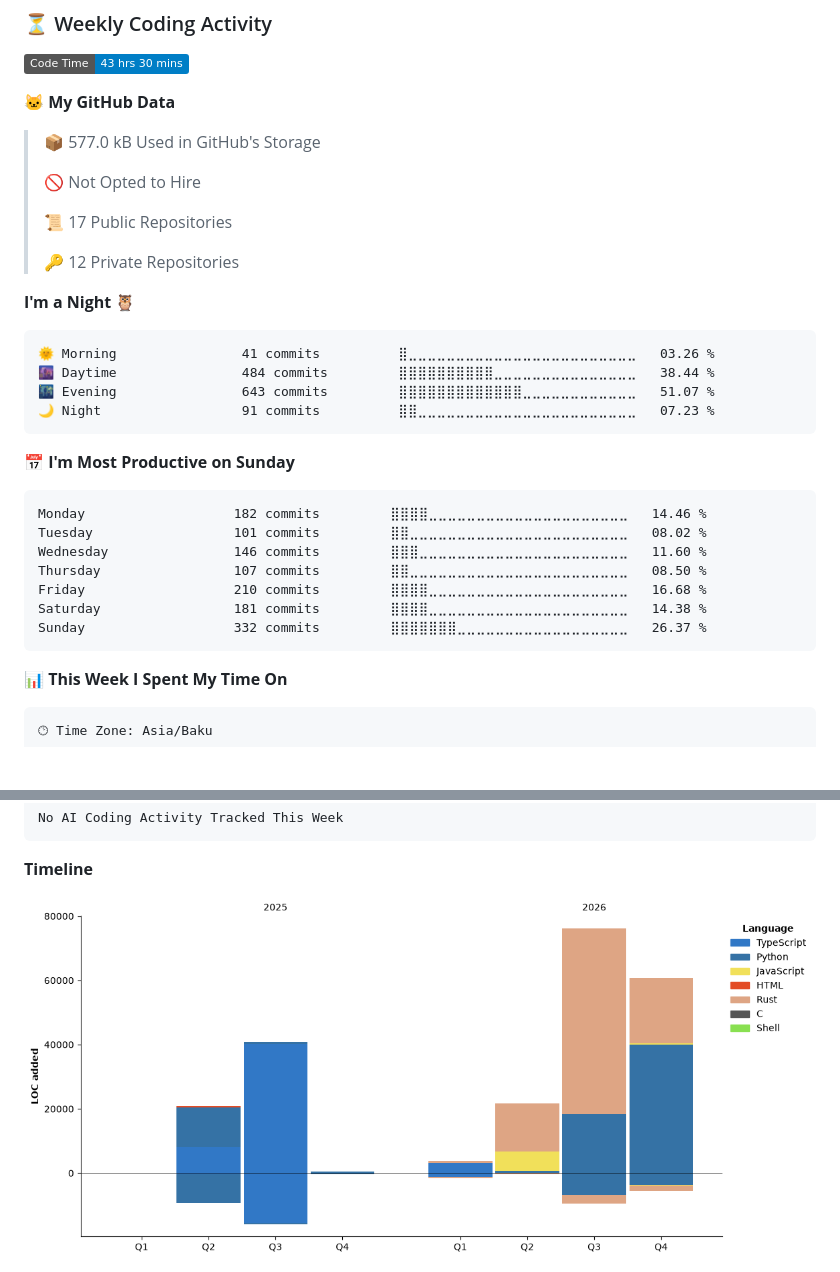
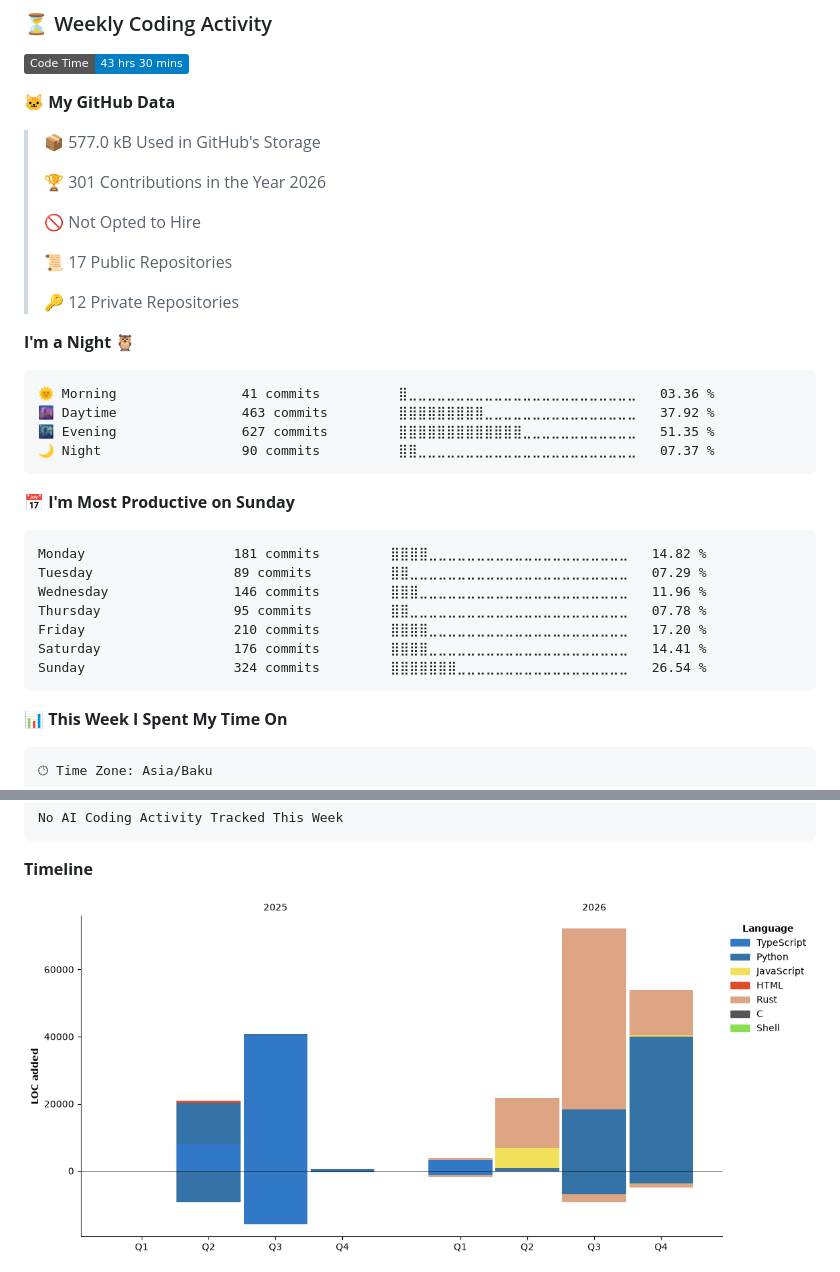
Before and after one commit to NiZaMinius/NiZaMinius, a Markdown page: README.md, 2 parts joined by grey strips. Drawn GitHub-style; pictures changed too: assets/bar_graph.png; badges without logos; blank space fills up the shorter version.

Commit message:
Updated with Dev Metrics

````diff
--- a/README.md
+++ b/README.md
@@ -81,6 +81,8 @@ Specializing in building complex ecosystems: from high-performance Rust applicat
 
 > 📦 577.0 kB Used in GitHub's Storage
  >
+> 🏆 301 Contributions in the Year 2026
+ >
 > 🚫 Not Opted to Hire
  >
 > 📜 17 Public Repositories
@@ -90,21 +92,21 @@ Specializing in building complex ecosystems: from high-performance Rust applicat
 **I'm a Night 🦉**
 
 ```text
-🌞 Morning                41 commits          ⣿⣀⣀⣀⣀⣀⣀⣀⣀⣀⣀⣀⣀⣀⣀⣀⣀⣀⣀⣀⣀⣀⣀⣀⣀   03.26 %
-🌆 Daytime                484 commits         ⣿⣿⣿⣿⣿⣿⣿⣿⣿⣿⣀⣀⣀⣀⣀⣀⣀⣀⣀⣀⣀⣀⣀⣀⣀   38.44 %
-🌃 Evening                643 commits         ⣿⣿⣿⣿⣿⣿⣿⣿⣿⣿⣿⣿⣿⣀⣀⣀⣀⣀⣀⣀⣀⣀⣀⣀⣀   51.07 %
-🌙 Night                  91 commits          ⣿⣿⣀⣀⣀⣀⣀⣀⣀⣀⣀⣀⣀⣀⣀⣀⣀⣀⣀⣀⣀⣀⣀⣀⣀   07.23 %
+🌞 Morning                41 commits          ⣿⣀⣀⣀⣀⣀⣀⣀⣀⣀⣀⣀⣀⣀⣀⣀⣀⣀⣀⣀⣀⣀⣀⣀⣀   03.36 %
+🌆 Daytime                463 commits         ⣿⣿⣿⣿⣿⣿⣿⣿⣿⣀⣀⣀⣀⣀⣀⣀⣀⣀⣀⣀⣀⣀⣀⣀⣀   37.92 %
+🌃 Evening                627 commits         ⣿⣿⣿⣿⣿⣿⣿⣿⣿⣿⣿⣿⣿⣀⣀⣀⣀⣀⣀⣀⣀⣀⣀⣀⣀   51.35 %
+🌙 Night                  90 commits          ⣿⣿⣀⣀⣀⣀⣀⣀⣀⣀⣀⣀⣀⣀⣀⣀⣀⣀⣀⣀⣀⣀⣀⣀⣀   07.37 %
 ```
 📅 **I'm Most Productive on Sunday**
 
 ```text
-Monday                   182 commits         ⣿⣿⣿⣿⣀⣀⣀⣀⣀⣀⣀⣀⣀⣀⣀⣀⣀⣀⣀⣀⣀⣀⣀⣀⣀   14.46 %
-Tuesday                  101 commits         ⣿⣿⣀⣀⣀⣀⣀⣀⣀⣀⣀⣀⣀⣀⣀⣀⣀⣀⣀⣀⣀⣀⣀⣀⣀   08.02 %
-Wednesday                146 commits         ⣿⣿⣿⣀⣀⣀⣀⣀⣀⣀⣀⣀⣀⣀⣀⣀⣀⣀⣀⣀⣀⣀⣀⣀⣀   11.60 %
-Thursday                 107 commits         ⣿⣿⣀⣀⣀⣀⣀⣀⣀⣀⣀⣀⣀⣀⣀⣀⣀⣀⣀⣀⣀⣀⣀⣀⣀   08.50 %
-Friday                   210 commits         ⣿⣿⣿⣿⣀⣀⣀⣀⣀⣀⣀⣀⣀⣀⣀⣀⣀⣀⣀⣀⣀⣀⣀⣀⣀   16.68 %
-Saturday                 181 commits         ⣿⣿⣿⣿⣀⣀⣀⣀⣀⣀⣀⣀⣀⣀⣀⣀⣀⣀⣀⣀⣀⣀⣀⣀⣀   14.38 %
-Sunday                   332 commits         ⣿⣿⣿⣿⣿⣿⣿⣀⣀⣀⣀⣀⣀⣀⣀⣀⣀⣀⣀⣀⣀⣀⣀⣀⣀   26.37 %
+Monday                   181 commits         ⣿⣿⣿⣿⣀⣀⣀⣀⣀⣀⣀⣀⣀⣀⣀⣀⣀⣀⣀⣀⣀⣀⣀⣀⣀   14.82 %
+Tuesday                  89 commits          ⣿⣿⣀⣀⣀⣀⣀⣀⣀⣀⣀⣀⣀⣀⣀⣀⣀⣀⣀⣀⣀⣀⣀⣀⣀   07.29 %
+Wednesday                146 commits         ⣿⣿⣿⣀⣀⣀⣀⣀⣀⣀⣀⣀⣀⣀⣀⣀⣀⣀⣀⣀⣀⣀⣀⣀⣀   11.96 %
+Thursday                 95 commits          ⣿⣿⣀⣀⣀⣀⣀⣀⣀⣀⣀⣀⣀⣀⣀⣀⣀⣀⣀⣀⣀⣀⣀⣀⣀   07.78 %
+Friday                   210 commits         ⣿⣿⣿⣿⣀⣀⣀⣀⣀⣀⣀⣀⣀⣀⣀⣀⣀⣀⣀⣀⣀⣀⣀⣀⣀   17.20 %
+Saturday                 176 commits         ⣿⣿⣿⣿⣀⣀⣀⣀⣀⣀⣀⣀⣀⣀⣀⣀⣀⣀⣀⣀⣀⣀⣀⣀⣀   14.41 %
+Sunday                   324 commits         ⣿⣿⣿⣿⣿⣿⣿⣀⣀⣀⣀⣀⣀⣀⣀⣀⣀⣀⣀⣀⣀⣀⣀⣀⣀   26.54 %
 ```
 
 
````
Also changed, not shown: other parts of README.md (+1 -1 lines).
